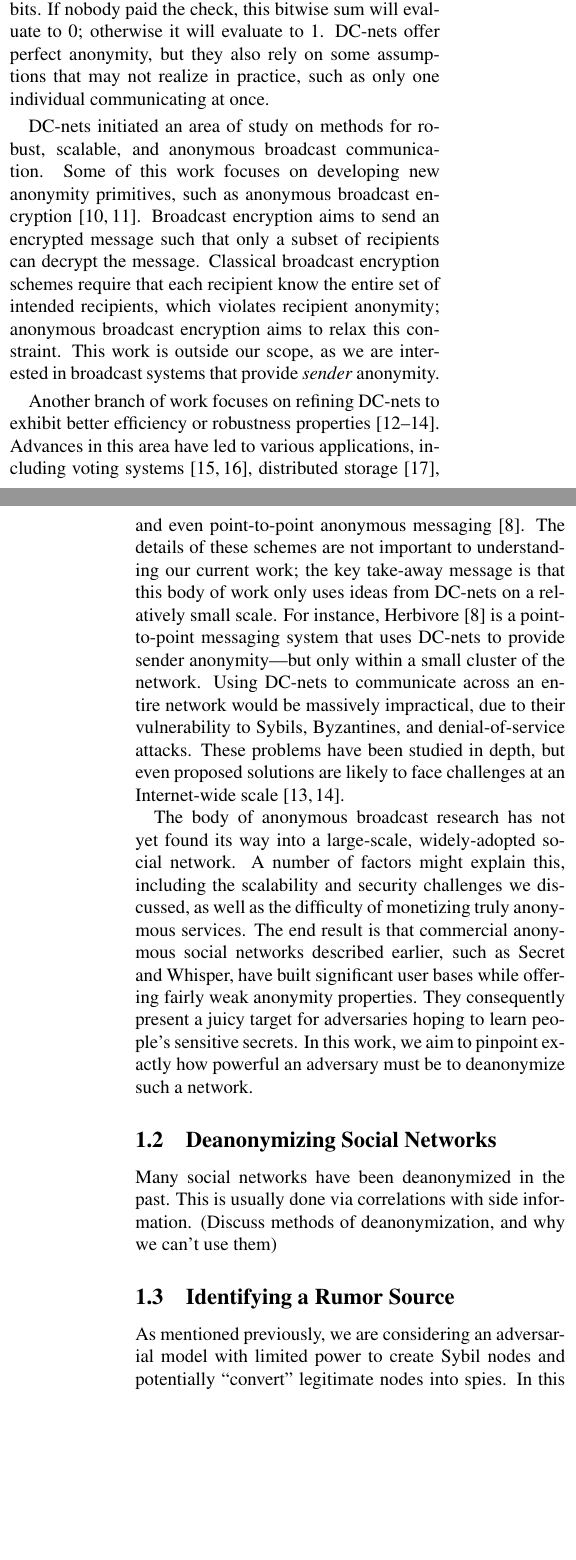
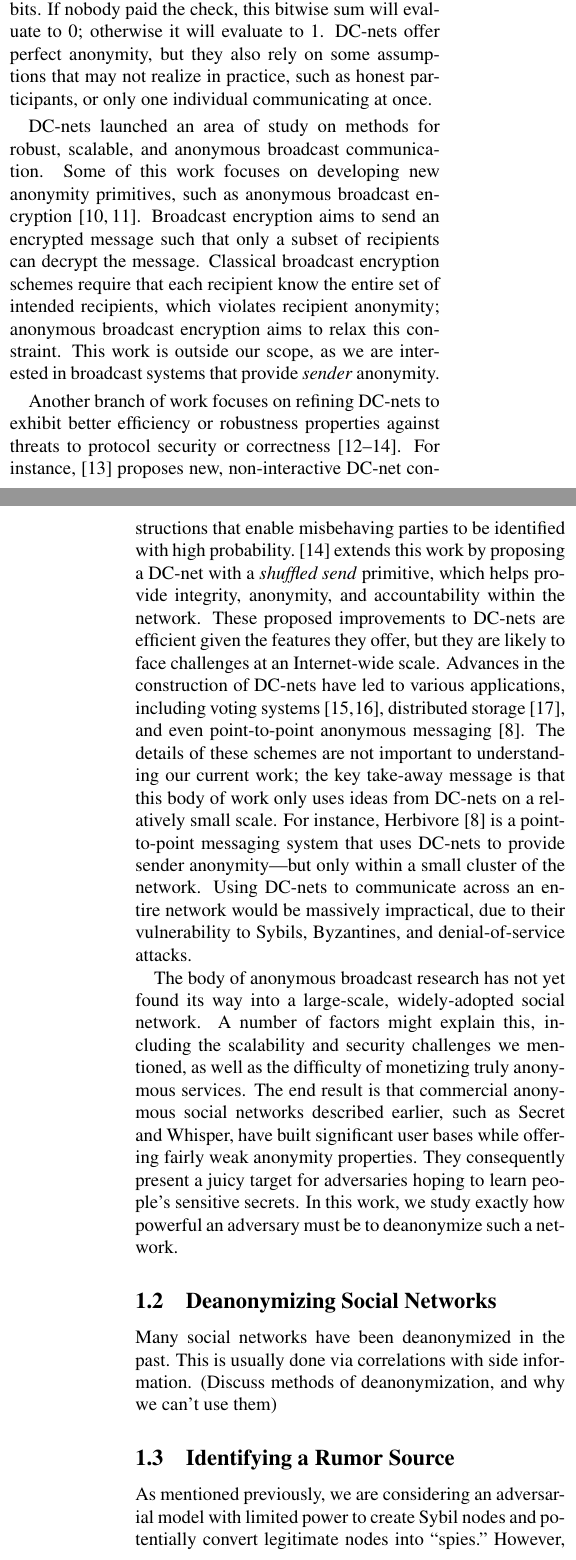
Before and after one commit to gfanti/anonymous-social-networks, a LaTeX document (project.tex): two parts of the columns of pages 1 and 2 of 3, joined at a grey line, cut so that both start at the same text, the shorter picture padded with empty space. Compiled offline with pdfLaTeX.

Commit message:
more stuff, added some rumor identification text

```diff
--- a/project.tex
+++ b/project.tex
@@ -88,27 +88,29 @@ The problem is as follows: a group of cryptographers goes out to dinner. After t
 Chaum's solution, known colloquially as a DC-net, requires each cryptographer to flip a coin (in private) with the individuals on his left and right. Each coin flip is hence observed by exactly two people.
 Then, each cryptographer publishes the XOR of the two observed coin flips; if cryptographer Alice paid the check, then instead of publishing the true XOR of her coin flips, she publishes the opposite (e.g., a 0 instead of a 1).
 To learn the desired information, each cryptographer XOR's all the published bits. If nobody paid the check, this bitwise sum will evaluate to 0; otherwise it will evaluate to 1.
-DC-nets offer perfect anonymity, but they also rely on some assumptions that may not realize in practice, such as only one individual communicating at once.
+DC-nets offer perfect anonymity, but they also rely on some assumptions that may not realize in practice, such as honest participants, or only one individual communicating at once.
 
-DC-nets initiated an area of study on methods for robust, scalable, and anonymous broadcast communication.
+DC-nets launched an area of study on methods for robust, scalable, and anonymous broadcast communication.
 Some of this work focuses on developing new anonymity primitives, such as anonymous broadcast encryption \cite{libert2012anonymous, fazio2012outsider}.
 Broadcast encryption aims to send an encrypted message such that only a subset of recipients can decrypt the message.
 Classical broadcast encryption schemes require that each recipient know the entire set of intended recipients, which violates recipient anonymity; anonymous broadcast encryption aims to relax this constraint.
 This work is outside our scope, as we are interested in broadcast systems that provide \emph{sender} anonymity.
 
 
-Another branch of work focuses on refining DC-nets to exhibit better efficiency or robustness properties \cite{waidner1989dining,golle2004dining,corrigan2010dissent}.
-Advances in this area have led to various applications, including voting systems \cite{fujioka1993practical,van2010anonymous}, distributed storage \cite{freeHavenProject}, and even point-to-point anonymous messaging \cite{goel2003herbivore}.
+Another branch of work focuses on refining DC-nets to exhibit better efficiency or robustness properties against threats to protocol security or correctness \cite{waidner1989dining,golle2004dining,corrigan2010dissent}.
+For instance, \cite{golle2004dining} proposes new, non-interactive DC-net constructions that enable misbehaving parties to be identified with high probability.
+\cite{corrigan2010dissent} extends this work by proposing a DC-net with a \emph{shuffled send} primitive, which helps provide integrity, anonymity, and accountability within the network.
+These proposed improvements to DC-nets are efficient given the features they offer, but they are likely to face challenges at an Internet-wide scale.
+Advances in the construction of DC-nets have led to various applications, including voting systems \cite{fujioka1993practical,van2010anonymous}, distributed storage \cite{freeHavenProject}, and even point-to-point anonymous messaging \cite{goel2003herbivore}.
 The details of these schemes are not important to understanding our current work; the key take-away message is that this body of work only uses ideas from DC-nets on a relatively small scale.
 For instance, Herbivore \cite{goel2003herbivore} is a point-to-point messaging system that uses DC-nets to provide sender anonymity---but only within a small cluster of the network.
 Using DC-nets to communicate across an entire network would be massively impractical, due to their vulnerability to Sybils, Byzantines, and denial-of-service attacks.
-These problems have been studied in depth, but even proposed solutions are likely to face challenges at an Internet-wide scale \cite{golle2004dining,corrigan2010dissent}.
 
 The body of anonymous broadcast research has not yet found its way into a large-scale, widely-adopted social network.
-A number of factors might explain this, including the scalability and security challenges we discussed, as well as the difficulty of monetizing truly anonymous services.
+A number of factors might explain this, including the scalability and security challenges we mentioned, as well as the difficulty of monetizing truly anonymous services.
 The end result is that commercial anonymous social networks described earlier, such as Secret and Whisper, have built significant user bases while offering fairly weak anonymity properties.
 They consequently present a juicy target for adversaries hoping to learn people's sensitive secrets.
-In this work, we aim to pinpoint exactly how powerful an adversary must be to deanonymize such a network.
+In this work, we study exactly how powerful an adversary must be to deanonymize such a network.
 
 \subsection{Deanonymizing Social Networks}
 Many social networks have been deanonymized in the past.
@@ -116,4 +118,5 @@ This is usually done via correlations with side information. (Discuss methods of
 
 
 \subsection{Identifying a Rumor Source}
-As mentioned previously, we are considering an adversarial model with limited power to create Sybil nodes and potentially ``convert" legitimate nodes into spies. In this section, we discuss prior work that will inform our inference algorithms for deanonymizing users.
+As mentioned previously, we are considering an adversarial model with limited power to create Sybil nodes and potentially convert legitimate nodes into ``spies."
+However, we cannot use traditional deanonymization algorithms because our problem is different from the classical formulation.
@@ -120 +124,4 @@ As mentioned previously, we are considering an adversarial model with limited po
 
+Over the last five years, the research community has displayed growing interest in the problem of identifying the source of an infection spreading according to some random process.
+This trend started with the work of Shah and Zaman \cite{shah2011rumors}. Their problem is as follows: An infection is propagating over a graph according to a diffusion random process. That is, each infected node infects an uninfected neighbor in an exponentially-distributed amount of time. Given the underlying graph structure and a single snapshot of the infection pattern at a given time, can the ``patient-zero" be inferred? The authors propose a metric called \emph{rumor centrality}, which describes the centrality of a node in the infected subgraph. They present an efficient method for computing rumor centrality and show that when the underlying social network is tree-structured, the node with maximum rumor-centrality is the true patient-zero with high probability. The intuition is that regular, symmetric spreading patterns (like diffusion) tend to place the true source in the center of the infection graph with high probability.
+In simulation, a heuristic adaptation of rumor centrality also proved useful for identifying sources in loopy graphs.
@@ -123,5 +128,5 @@ This trend started with the work of Shah and Zaman \cite{shah2011rumors}.
 
-\cite{shah2012rumor}
+Subsequent work has examined many variants of this problem. Examples include considering more general graph structures \cite{shah2012rumor}, a spy-based adversarial model \cite{pinto2012locating,luo2013identify}.
 
 
 \bibliography{references}
```
Also changed, not shown: project.tex (5 more changed lines).
